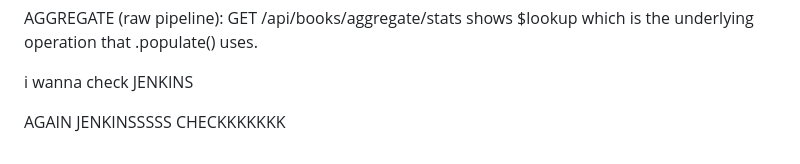
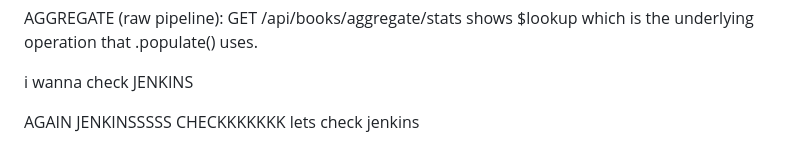
Before and after one commit to shivanshi-git/mongodb-crud, a Markdown page: README.md, the part around the change. GitHub-like rendering.

```diff
--- a/README.md
+++ b/README.md
@@ -98,3 +98,4 @@ AGGREGATE (raw pipeline):
 i wanna check JENKINS
 
 AGAIN JENKINSSSSS CHECKKKKKKK
+lets check jenkins
```
